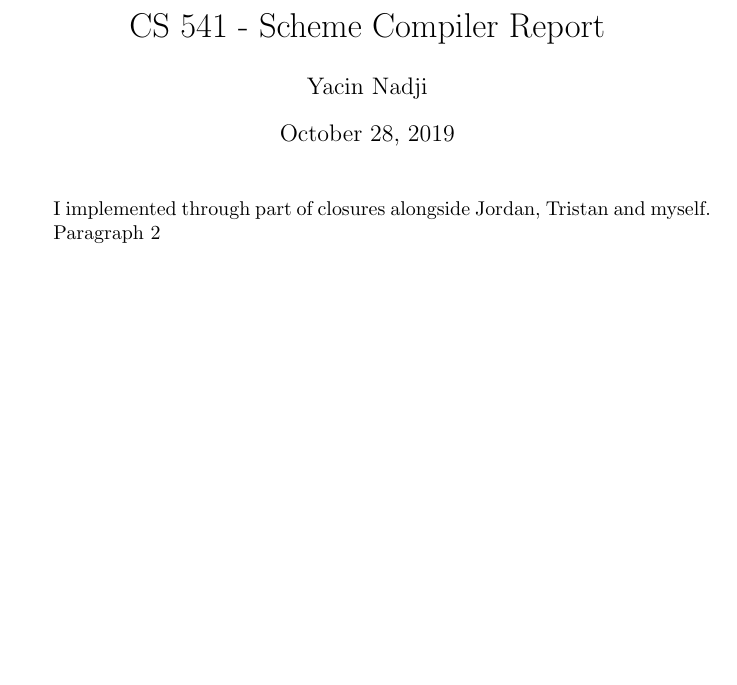
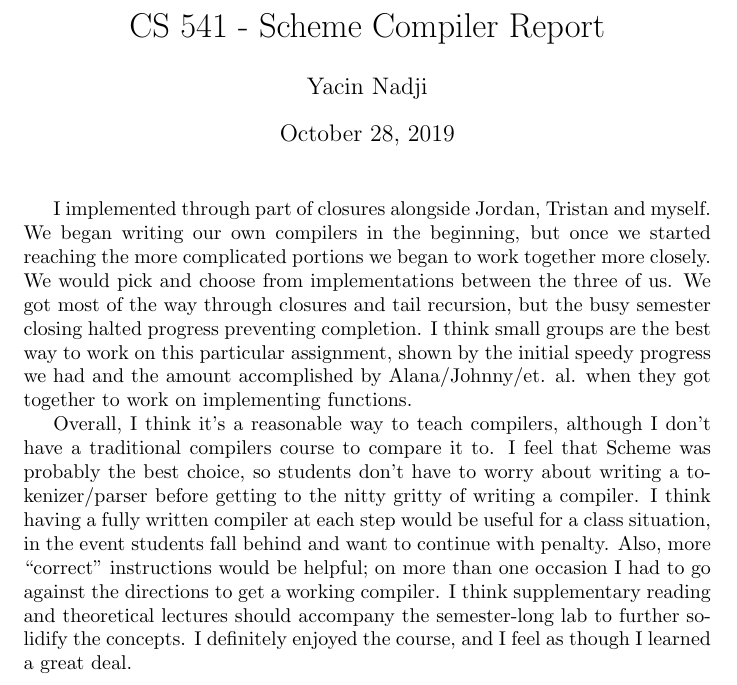
Before and after one commit to ynadji/scheme-compiler, a LaTeX document (report/yacin-report.tex): part of the page, cut so that both start at the same text, the shorter picture padded with empty space. Compiled offline with pdfLaTeX.

Commit message:
stuff to commit heh

```diff
--- a/report/yacin-report.tex
+++ b/report/yacin-report.tex
@@ -27,8 +27,8 @@
 \begin{document}
 \maketitle
 
-I implemented through part of closures alongside Jordan, Tristan and myself.
+I implemented through part of closures alongside Jordan, Tristan and myself. We began writing our own compilers in the beginning, but once we started reaching the more complicated portions we began to work together more closely. We would pick and choose from implementations between the three of us. We got most of the way through closures and tail recursion, but the busy semester closing halted progress preventing completion. I think small groups are the best way to work on this particular assignment, shown by the initial speedy progress we had and the amount accomplished by Alana/Johnny/et. al. when they got together to work on implementing functions.
 
-Paragraph 2
+Overall, I think it's a reasonable way to teach compilers, although I don't have a traditional compilers course to compare it to. I feel that Scheme was probably the best choice, so students don't have to worry about writing a tokenizer/parser before getting to the nitty gritty of writing a compiler. I think having a fully written compiler at each step would be useful for a class situation, in the event students fall behind and want to continue with penalty. Also, more ``correct'' instructions would be helpful; on more than one occasion I had to go against the directions to get a working compiler. I think supplementary reading and theoretical lectures should accompany the semester-long lab to further solidify the concepts. I definitely enjoyed the course, and I feel as though I learned a great deal.
 
 \end{document}
```
Also changed, not shown: report/yacin-report.pdf, 1 other file.
